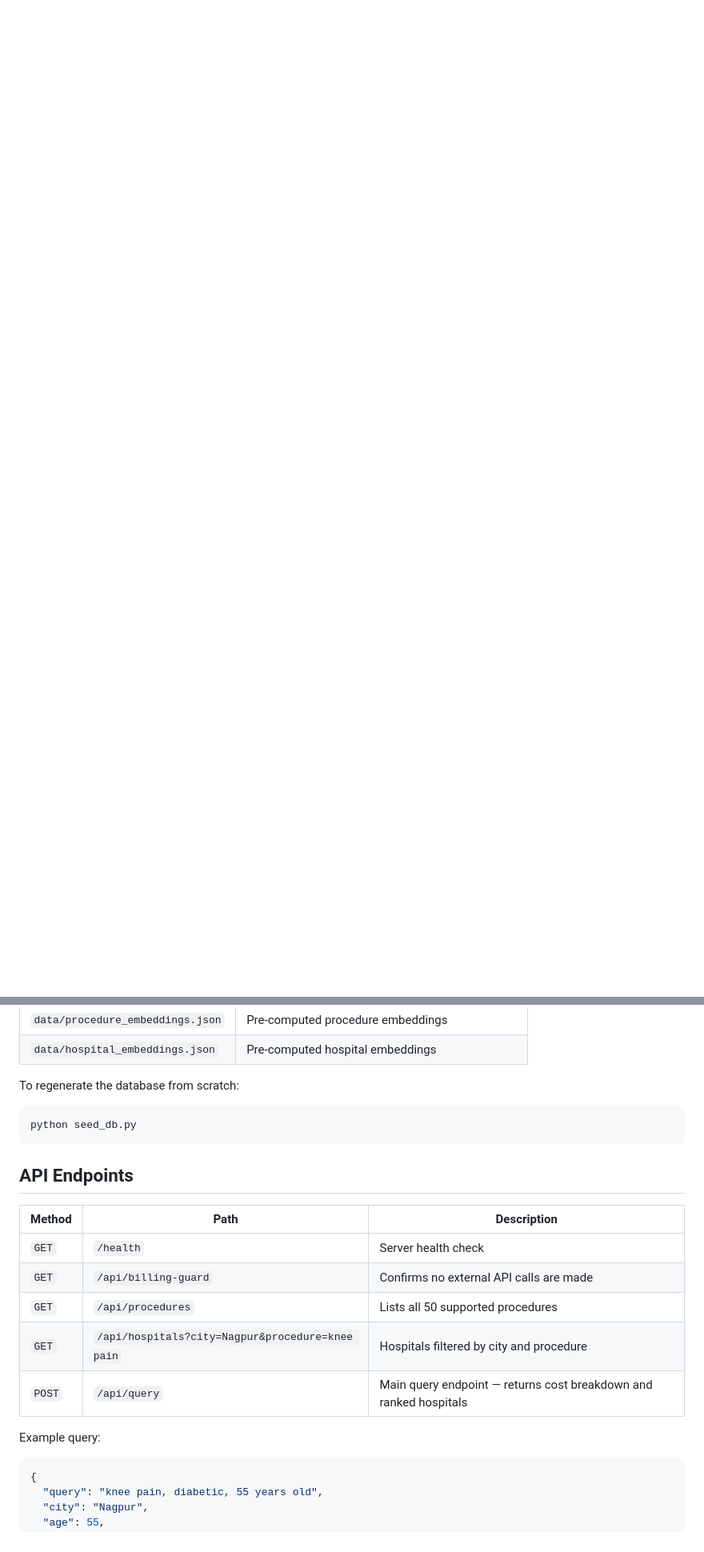
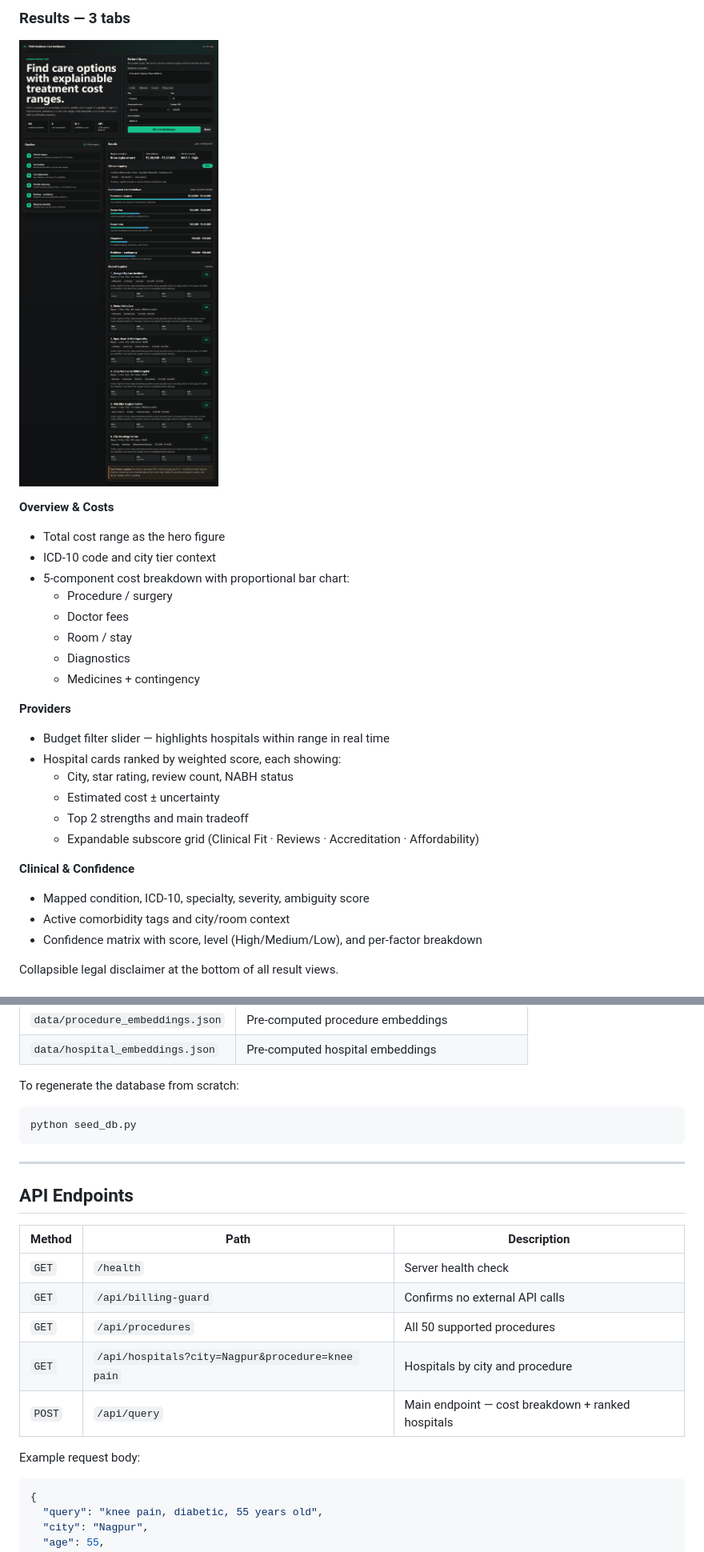
Before and after one commit to shubhkapoor0904/Healthcare-Cost-Intelligence, a Markdown page: README.md, 2 parts joined by grey strips. Shown at 80% size. Drawn GitHub-style; blank space fills up the shorter version.

Commit message:
docs: update README to match current UI (tabs, hospital cards, mobile, budget slider)

````diff
--- a/README.md
+++ b/README.md
@@ -19,0 +31,29 @@ That's it. No API keys, no pip install, no setup beyond having Python available.
+### Results — 3 tabs
+
+![Results view](docs/product-desktop.png)
+
+**Overview & Costs**
+- Total cost range as the hero figure
+- ICD-10 code and city tier context
+- 5-component cost breakdown with proportional bar chart:
+  - Procedure / surgery
+  - Doctor fees
+  - Room / stay
+  - Diagnostics
+  - Medicines + contingency
+
+**Providers**
+- Budget filter slider — highlights hospitals within range in real time
+- Hospital cards ranked by weighted score, each showing:
+  - City, star rating, review count, NABH status
+  - Estimated cost ± uncertainty
+  - Top 2 strengths and main tradeoff
+  - Expandable subscore grid (Clinical Fit · Reviews · Accreditation · Affordability)
+
+**Clinical & Confidence**
+- Mapped condition, ICD-10, specialty, severity, ambiguity score
+- Active comorbidity tags and city/room context
+- Confidence matrix with score, level (High/Medium/Low), and per-factor breakdown
+
+Collapsible legal disclaimer at the bottom of all result views.
+
@@ -55,17 +94,19 @@ To regenerate the database from scratch:
 python seed_db.py
 ```
 
+---
+
 ## API Endpoints
 
 | Method | Path | Description |
 |--------|------|-------------|
 | `GET` | `/health` | Server health check |
-| `GET` | `/api/billing-guard` | Confirms no external API calls are made |
-| `GET` | `/api/procedures` | Lists all 50 supported procedures |
-| `GET` | `/api/hospitals?city=Nagpur&procedure=knee pain` | Hospitals filtered by city and procedure |
-| `POST` | `/api/query` | Main query endpoint — returns cost breakdown and ranked hospitals |
+| `GET` | `/api/billing-guard` | Confirms no external API calls |
+| `GET` | `/api/procedures` | All 50 supported procedures |
+| `GET` | `/api/hospitals?city=Nagpur&procedure=knee pain` | Hospitals by city and procedure |
+| `POST` | `/api/query` | Main endpoint — cost breakdown + ranked hospitals |
 
-Example query:
+Example request body:
 
 ```json
 {
````
Also changed, not shown: other parts of README.md (+34 -32 lines).
